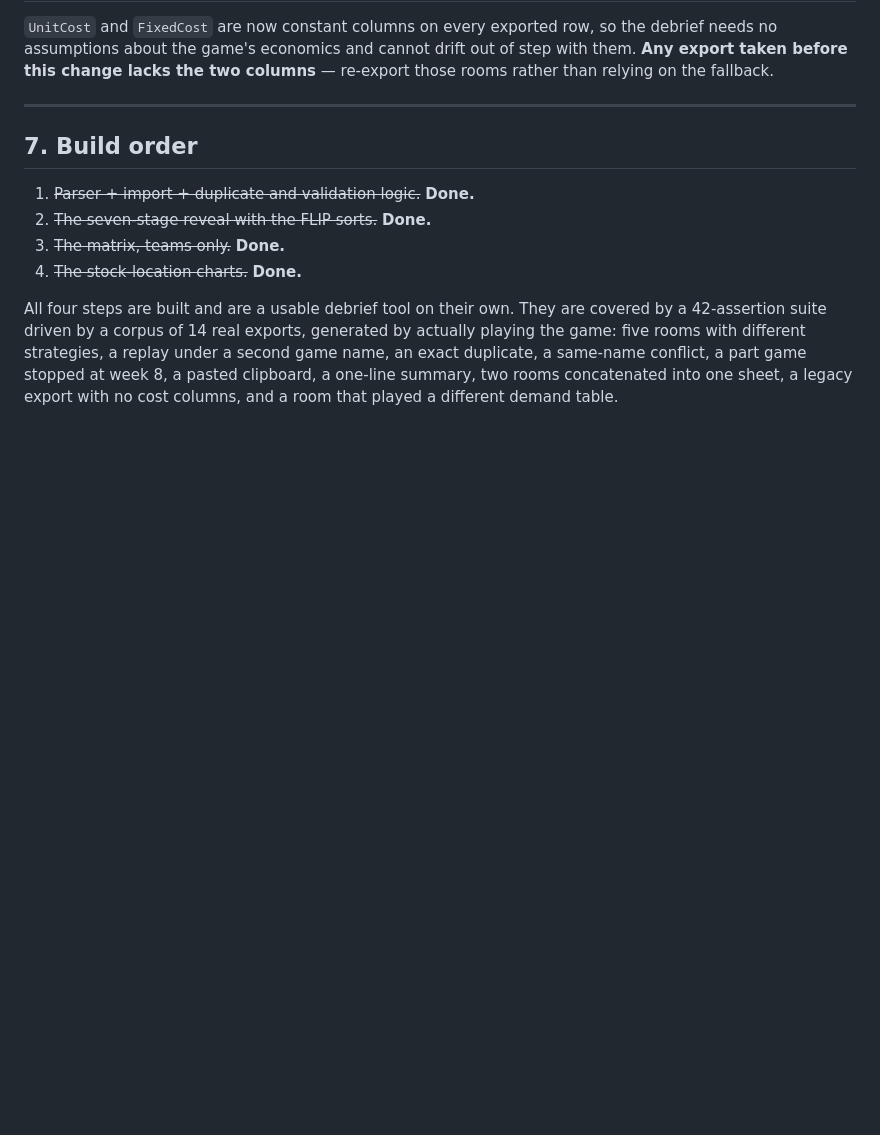
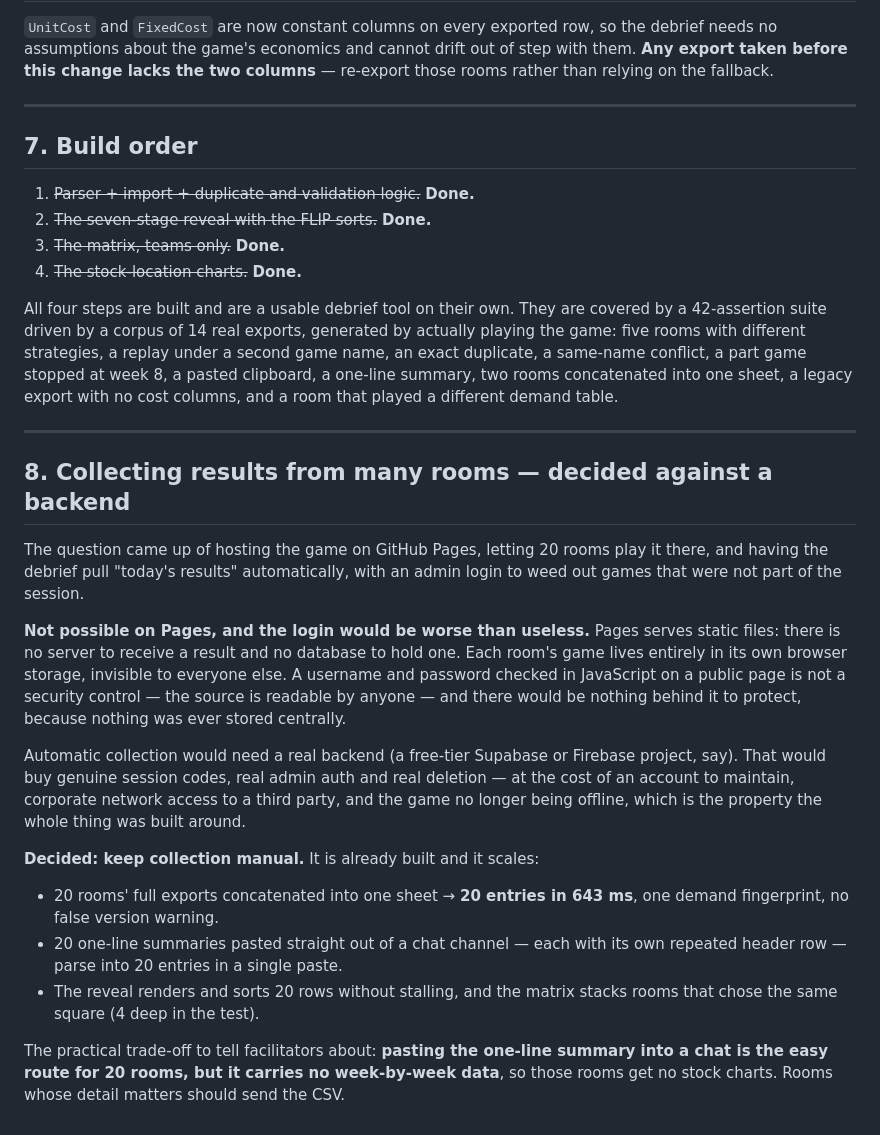
Before and after one commit to RGXSC/wheretostock, a Markdown page: SUMMARY-SPEC.md, the part around the change. Rendered like a GitHub page; blank space fills up the shorter version.

Commit message:
Record why result collection stays manual, and verify it at 20 rooms
Hosting the game on Pages and having the debrief pull today's results
automatically is not possible: Pages serves static files, so there is no
server to receive a result and no store to hold one. An admin login checked
in client-side JavaScript on a public page would protect nothing and could
be read or removed by anyone.

Automatic collection would need a real backend, at the cost of an account to
maintain, third-party network access from a corporate machine, and the game
no longer being offline - the property it was built around.

Manual collection is kept, and measured at the real size:
- 20 full exports concatenated into one sheet parse to 20 entries in 643ms,
  sharing one demand fingerprint.
- 20 one-line summaries pasted out of a chat, each with its own repeated
  header, parse in a single paste.
- The reveal sorts 20 rows without stalling; the matrix stacks 4 deep where
  rooms chose the same square.

Noted for facilitators: the one-line summary is the easy route for 20 rooms
but carries no week-by-week data, so those rooms get no stock charts.

```diff
--- a/SUMMARY-SPEC.md
+++ b/SUMMARY-SPEC.md
@@ -181,3 +181,39 @@ a replay under a second game name, an exact duplicate, a same-name conflict,
 a part game stopped at week 8, a pasted clipboard, a one-line summary, two
 rooms concatenated into one sheet, a legacy export with no cost columns, and
 a room that played a different demand table.
+
+---
+
+## 8. Collecting results from many rooms — decided against a backend
+
+The question came up of hosting the game on GitHub Pages, letting 20 rooms
+play it there, and having the debrief pull "today's results" automatically,
+with an admin login to weed out games that were not part of the session.
+
+**Not possible on Pages, and the login would be worse than useless.** Pages
+serves static files: there is no server to receive a result and no database
+to hold one. Each room's game lives entirely in its own browser storage,
+invisible to everyone else. A username and password checked in JavaScript on
+a public page is not a security control — the source is readable by anyone —
+and there would be nothing behind it to protect, because nothing was ever
+stored centrally.
+
+Automatic collection would need a real backend (a free-tier Supabase or
+Firebase project, say). That would buy genuine session codes, real admin
+auth and real deletion — at the cost of an account to maintain, corporate
+network access to a third party, and the game no longer being offline, which
+is the property the whole thing was built around.
+
+**Decided: keep collection manual.** It is already built and it scales:
+
+- 20 rooms' full exports concatenated into one sheet → **20 entries in
+  643 ms**, one demand fingerprint, no false version warning.
+- 20 one-line summaries pasted straight out of a chat channel — each with
+  its own repeated header row — parse into 20 entries in a single paste.
+- The reveal renders and sorts 20 rows without stalling, and the matrix
+  stacks rooms that chose the same square (4 deep in the test).
+
+The practical trade-off to tell facilitators about: **pasting the one-line
+summary into a chat is the easy route for 20 rooms, but it carries no
+week-by-week data**, so those rooms get no stock charts. Rooms whose detail
+matters should send the CSV.
```
